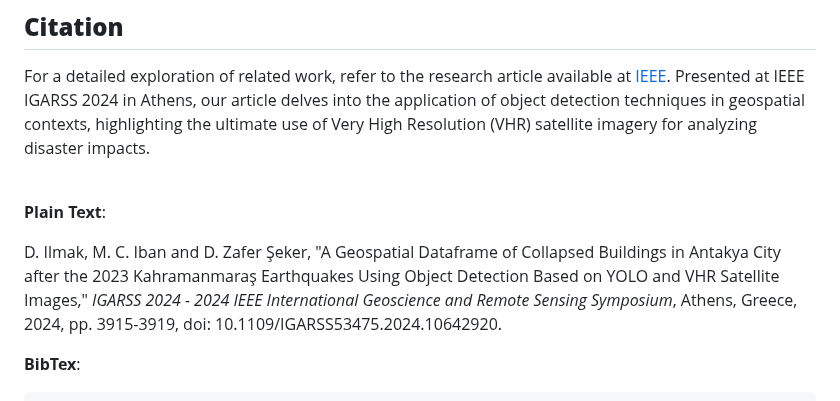
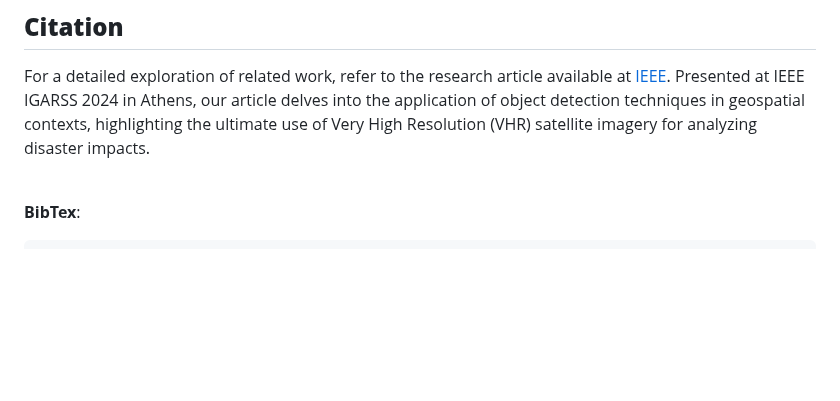
Before and after one commit to doguilmak/InferenceVision, a Markdown page: README.md, the part around the change. GitHub-like rendering; blank space fills up the shorter version.

Commit message:
Update README.md
Plain text removed.

```diff
--- a/README.md
+++ b/README.md
@@ -186,10 +186,6 @@ For a detailed exploration of related work, refer to the research article availa
 
 <br>
 
-**Plain Text**:
-
-D. Ilmak, M. C. Iban and D. Zafer Şeker, "A Geospatial Dataframe of Collapsed Buildings in Antakya City after the 2023 Kahramanmaraş Earthquakes Using Object Detection Based on YOLO and VHR Satellite Images," _IGARSS 2024 - 2024 IEEE International Geoscience and Remote Sensing Symposium_, Athens, Greece, 2024, pp. 3915-3919, doi: 10.1109/IGARSS53475.2024.10642920.
-
 **BibTex**:
 
     @INPROCEEDINGS{10642920,
```
